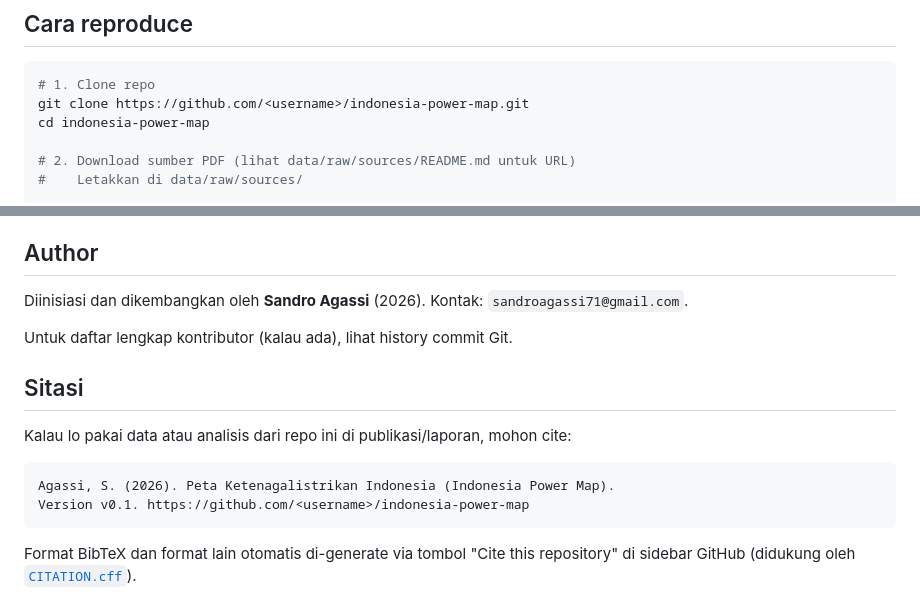
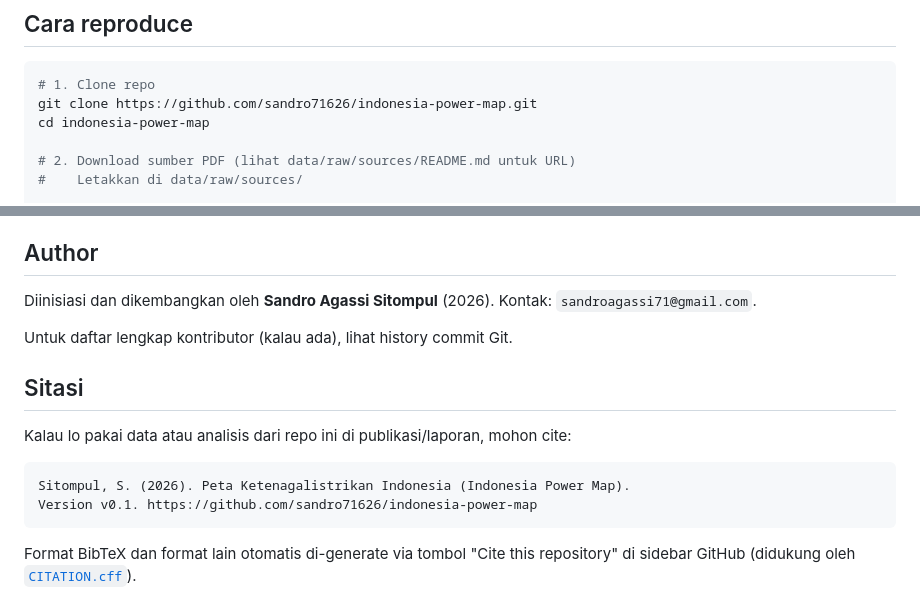
Before and after one commit to sandro71626/indonesia-power-map, a Markdown page: README.md, 2 parts joined by grey strips. Rendered like a GitHub page.

Commit message:
Update README.md
Update README: replace username

````diff
--- a/README.md
+++ b/README.md
@@ -72,7 +72,7 @@ indonesia-power-map/
 
 ```bash
 # 1. Clone repo
-git clone https://github.com/<username>/indonesia-power-map.git
+git clone https://github.com/sandro71626/indonesia-power-map.git
 cd indonesia-power-map
 
 # 2. Download sumber PDF (lihat data/raw/sources/README.md untuk URL)
@@ -108,7 +108,7 @@ Lihat [`docs/concept/`](docs/concept/) untuk detail roadmap.
 
 ## Author
 
-Diinisiasi dan dikembangkan oleh **Sandro Agassi** (2026). Kontak: `sandroagassi71@gmail.com`.
+Diinisiasi dan dikembangkan oleh **Sandro Agassi Sitompul** (2026). Kontak: `sandroagassi71@gmail.com`.
 
 Untuk daftar lengkap kontributor (kalau ada), lihat history commit Git.
 
@@ -117,8 +117,8 @@ Untuk daftar lengkap kontributor (kalau ada), lihat history commit Git.
 Kalau lo pakai data atau analisis dari repo ini di publikasi/laporan, mohon cite:
 
 ```
-Agassi, S. (2026). Peta Ketenagalistrikan Indonesia (Indonesia Power Map).
-Version v0.1. https://github.com/<username>/indonesia-power-map
+Sitompul, S. (2026). Peta Ketenagalistrikan Indonesia (Indonesia Power Map).
+Version v0.1. https://github.com/sandro71626/indonesia-power-map
 ```
 
 Format BibTeX dan format lain otomatis di-generate via tombol "Cite this repository" di sidebar GitHub (didukung oleh [`CITATION.cff`](CITATION.cff)).
````
